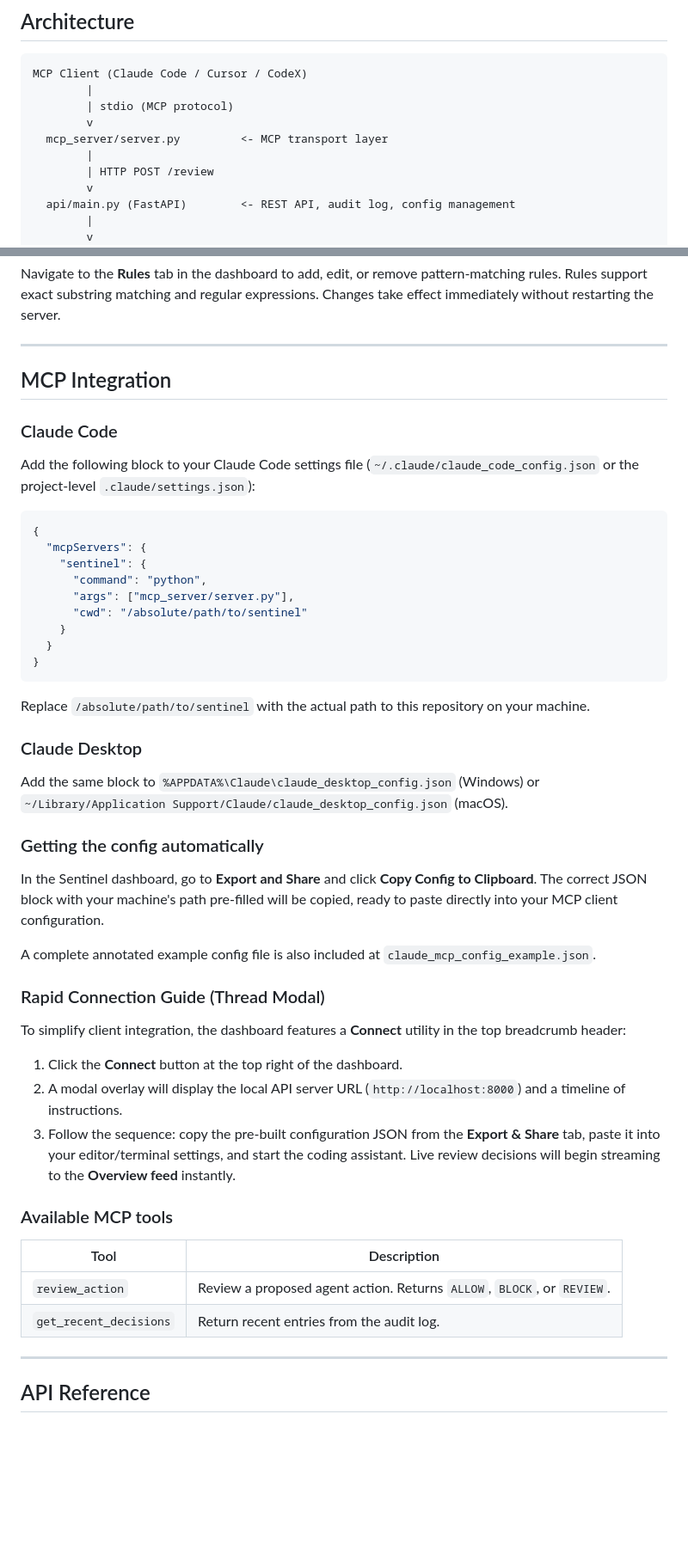
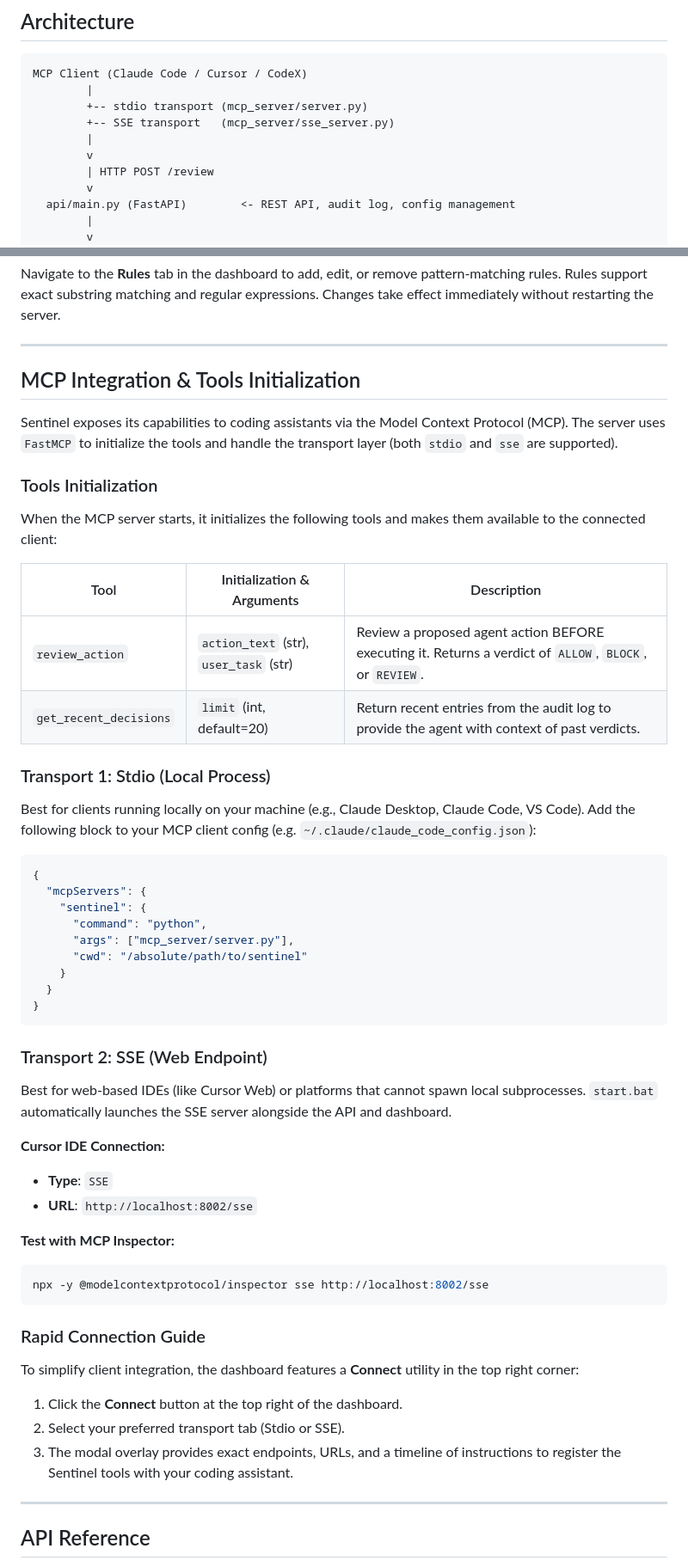
Before and after one commit to fncreator22/sentinel-mcp, a Markdown page: README.md, 2 parts joined by grey strips. Shown at 86% size. Drawn GitHub-style; blank space fills up the shorter version.

Commit message:
docs: update README with SSE transport and tools initialization

````diff
--- a/README.md
+++ b/README.md
@@ -38,10 +40,10 @@ Sentinel implements a **multi-stage decision pipeline** that handles the full sp
 ```
 MCP Client (Claude Code / Cursor / CodeX)
         |
-        | stdio (MCP protocol)
+        +-- stdio transport (mcp_server/server.py)
+        +-- SSE transport   (mcp_server/sse_server.py)
+        |
         v
-  mcp_server/server.py         <- MCP transport layer
-        |
         | HTTP POST /review
         v
   api/main.py (FastAPI)        <- REST API, audit log, config management
@@ -219,11 +222,22 @@ Navigate to the **Rules** tab in the dashboard to add, edit, or remove pattern-m
 
 ---
 
-## MCP Integration
+## MCP Integration & Tools Initialization
 
-### Claude Code
+Sentinel exposes its capabilities to coding assistants via the Model Context Protocol (MCP). The server uses `FastMCP` to initialize the tools and handle the transport layer (both `stdio` and `sse` are supported).
 
-Add the following block to your Claude Code settings file (`~/.claude/claude_code_config.json` or the project-level `.claude/settings.json`):
+### Tools Initialization
+
+When the MCP server starts, it initializes the following tools and makes them available to the connected client:
+
+| Tool | Initialization & Arguments | Description |
+|---|---|---|
+| `review_action` | `action_text` (str), `user_task` (str) | Review a proposed agent action BEFORE executing it. Returns a verdict of `ALLOW`, `BLOCK`, or `REVIEW`. |
+| `get_recent_decisions` | `limit` (int, default=20) | Return recent entries from the audit log to provide the agent with context of past verdicts. |
+
+### Transport 1: Stdio (Local Process)
+
+Best for clients running locally on your machine (e.g., Claude Desktop, Claude Code, VS Code). Add the following block to your MCP client config (e.g. `~/.claude/claude_code_config.json`):
 
 ```json
 {
@@ -237,31 +251,25 @@ Add the following block to your Claude Code settings file (`~/.claude/claude_cod
 }
 ```
 
-Replace `/absolute/path/to/sentinel` with the actual path to this repository on your machine.
+### Transport 2: SSE (Web Endpoint)
 
-### Claude Desktop
+Best for web-based IDEs (like Cursor Web) or platforms that cannot spawn local subprocesses. `start.bat` automatically launches the SSE server alongside the API and dashboard.
 
-Add the same block to `%APPDATA%\Claude\claude_desktop_config.json` (Windows) or `~/Library/Application Support/Claude/claude_desktop_config.json` (macOS).
+**Cursor IDE Connection:**
+- **Type**: `SSE`
+- **URL**: `http://localhost:8002/sse`
 
-### Getting the config automatically
+**Test with MCP Inspector:**
+```bash
+npx -y @modelcontextprotocol/inspector sse http://localhost:8002/sse
+```
 
-In the Sentinel dashboard, go to **Export and Share** and click **Copy Config to Clipboard**. The correct JSON block with your machine's path pre-filled will be copied, ready to paste directly into your MCP client configuration.
+### Rapid Connection Guide
 
-A complete annotated example config file is also included at `claude_mcp_config_example.json`.
-
-### Rapid Connection Guide (Thread Modal)
-
-To simplify client integration, the dashboard features a **Connect** utility in the top breadcrumb header:
+To simplify client integration, the dashboard features a **Connect** utility in the top right corner:
 1. Click the **Connect** button at the top right of the dashboard.
-2. A modal overlay will display the local API server URL (`http://localhost:8000`) and a timeline of instructions.
-3. Follow the sequence: copy the pre-built configuration JSON from the **Export & Share** tab, paste it into your editor/terminal settings, and start the coding assistant. Live review decisions will begin streaming to the **Overview feed** instantly.
-
-### Available MCP tools
-
-| Tool | Description |
-|---|---|
-| `review_action` | Review a proposed agent action. Returns `ALLOW`, `BLOCK`, or `REVIEW`. |
-| `get_recent_decisions` | Return recent entries from the audit log. |
+2. Select your preferred transport tab (Stdio or SSE).
+3. The modal overlay provides exact endpoints, URLs, and a timeline of instructions to register the Sentinel tools with your coding assistant.
 
 ---
 
````
Also changed, not shown: other parts of README.md (+4 -1 lines).
